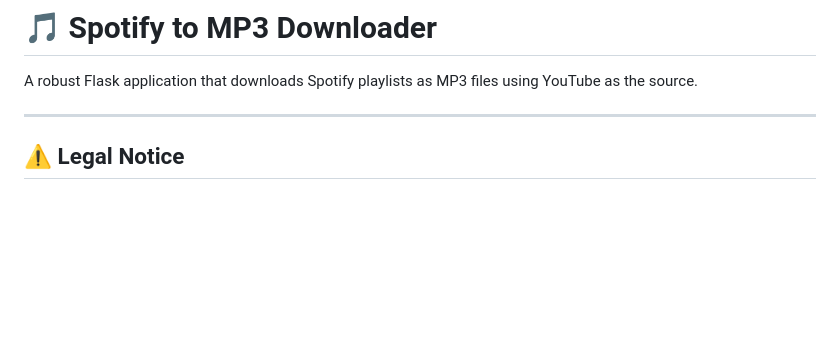
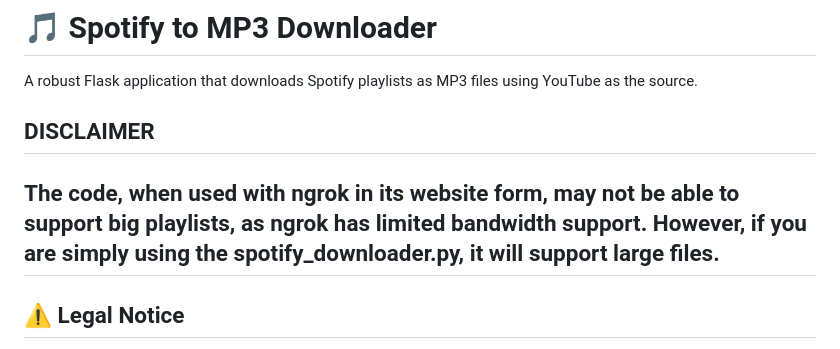
Before and after one commit to cohiee/Spotify-Playlist-to-MP3, a Markdown page: README.md, the part around the change. GitHub-like rendering; blank space fills up the shorter version.

```diff
--- a/README.md
+++ b/README.md
@@ -2,6 +2,9 @@
 
 A robust Flask application that downloads Spotify playlists as MP3 files using YouTube as the source.
 
+## DISCLAIMER
+
+The code, when used with ngrok in its website form, may not be able to support big playlists, as ngrok has limited bandwidth support. However, if you are simply using the spotify_downloader.py, it will support large files.
 ---
 
 ## ⚠️ Legal Notice
```
